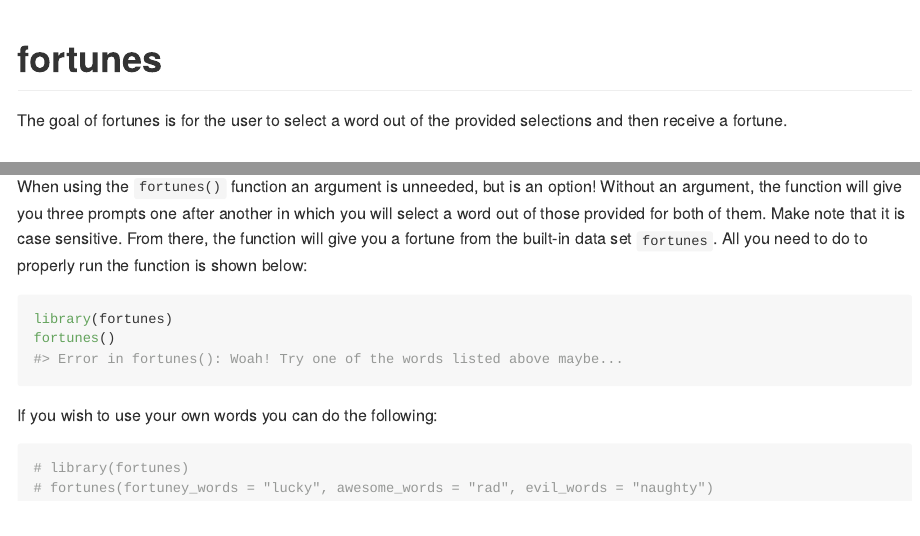
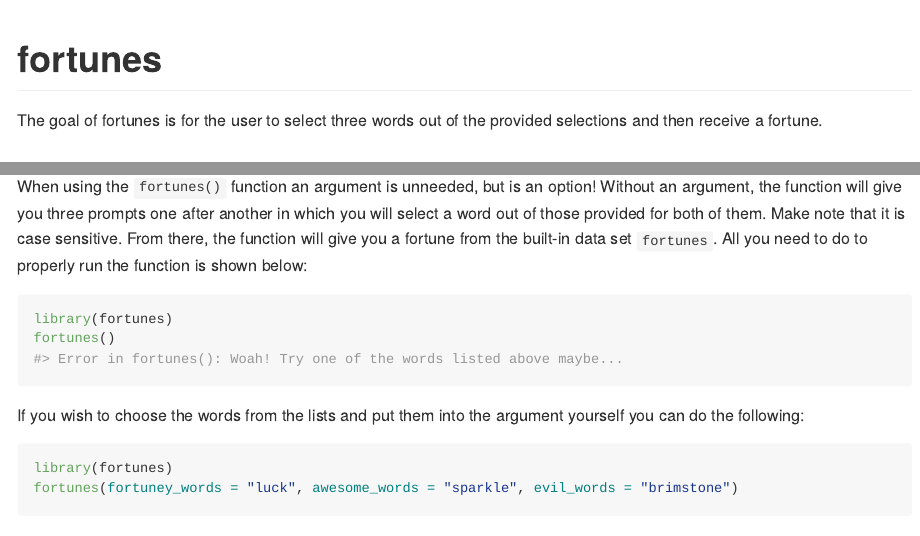
Before and after one commit to TanishaChetty/fortunes, an R Markdown document (README.Rmd): the page in a window 1100 px wide, from its top, and a second part further down, joined at a grey line. Rendered offline with R 4.5, knitr and Pandoc, with nearby package versions; some code elsewhere in the file could not run offline.

Commit message:
updated readme

````diff
--- a/README.Rmd
+++ b/README.Rmd
@@ -19,7 +19,7 @@ knitr::opts_chunk$set(
 <!-- badges: start -->
 <!-- badges: end -->
 
-The goal of fortunes is for the user to select a word out of the provided selections and then receive a fortune.
+The goal of fortunes is for the user to select three words out of the provided selections and then receive a fortune.
 
 ## Installation
 
@@ -39,9 +39,9 @@ library(fortunes)
 fortunes()
 ```
 
-If you wish to use your own words you can do the following:
+If you wish to choose the words from the lists and put them into the argument yourself you can do the following:
 
 ```{r}
-# library(fortunes)
-# fortunes(fortuney_words = "lucky", awesome_words = "rad", evil_words = "naughty")
+library(fortunes)
+fortunes(fortuney_words = "luck", awesome_words = "sparkle", evil_words = "brimstone")
 ```
````
Also changed, not shown: README.md.
